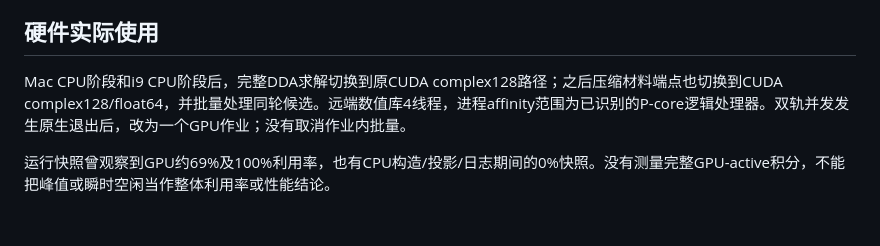
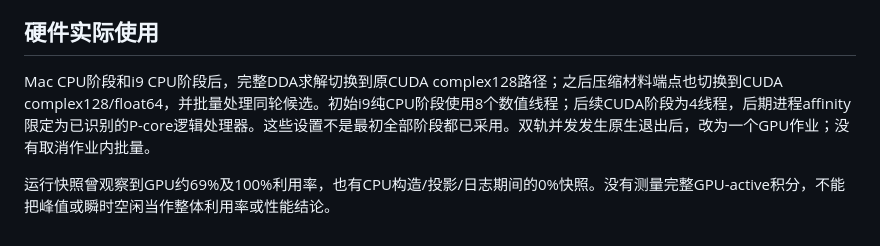
Before and after one commit to migodam/a17-maxwell-certified-exchange, a Markdown page: additional_3d_examples_20261030/COST_AND_FAILURES.md, the part around the change. Drawn GitHub-style.

```diff
--- a/additional_3d_examples_20261030/COST_AND_FAILURES.md
+++ b/additional_3d_examples_20261030/COST_AND_FAILURES.md
@@ -84,6 +84,6 @@
 
 ## 硬件实际使用
 
-Mac CPU阶段和i9 CPU阶段后，完整DDA求解切换到原CUDA complex128路径；之后压缩材料端点也切换到CUDA complex128/float64，并批量处理同轮候选。远端数值库4线程，进程affinity范围为已识别的P-core逻辑处理器。双轨并发发生原生退出后，改为一个GPU作业；没有取消作业内批量。
+Mac CPU阶段和i9 CPU阶段后，完整DDA求解切换到原CUDA complex128路径；之后压缩材料端点也切换到CUDA complex128/float64，并批量处理同轮候选。初始i9纯CPU阶段使用8个数值线程；后续CUDA阶段为4线程，后期进程affinity限定为已识别的P-core逻辑处理器。这些设置不是最初全部阶段都已采用。双轨并发发生原生退出后，改为一个GPU作业；没有取消作业内批量。
 
 运行快照曾观察到GPU约69%及100%利用率，也有CPU构造/投影/日志期间的0%快照。没有测量完整GPU-active积分，不能把峰值或瞬时空闲当作整体利用率或性能结论。
```
Also changed, not shown: additional_3d_examples_20261030/RESEARCH_REPORT_ZH.md (+1 -1 lines).
